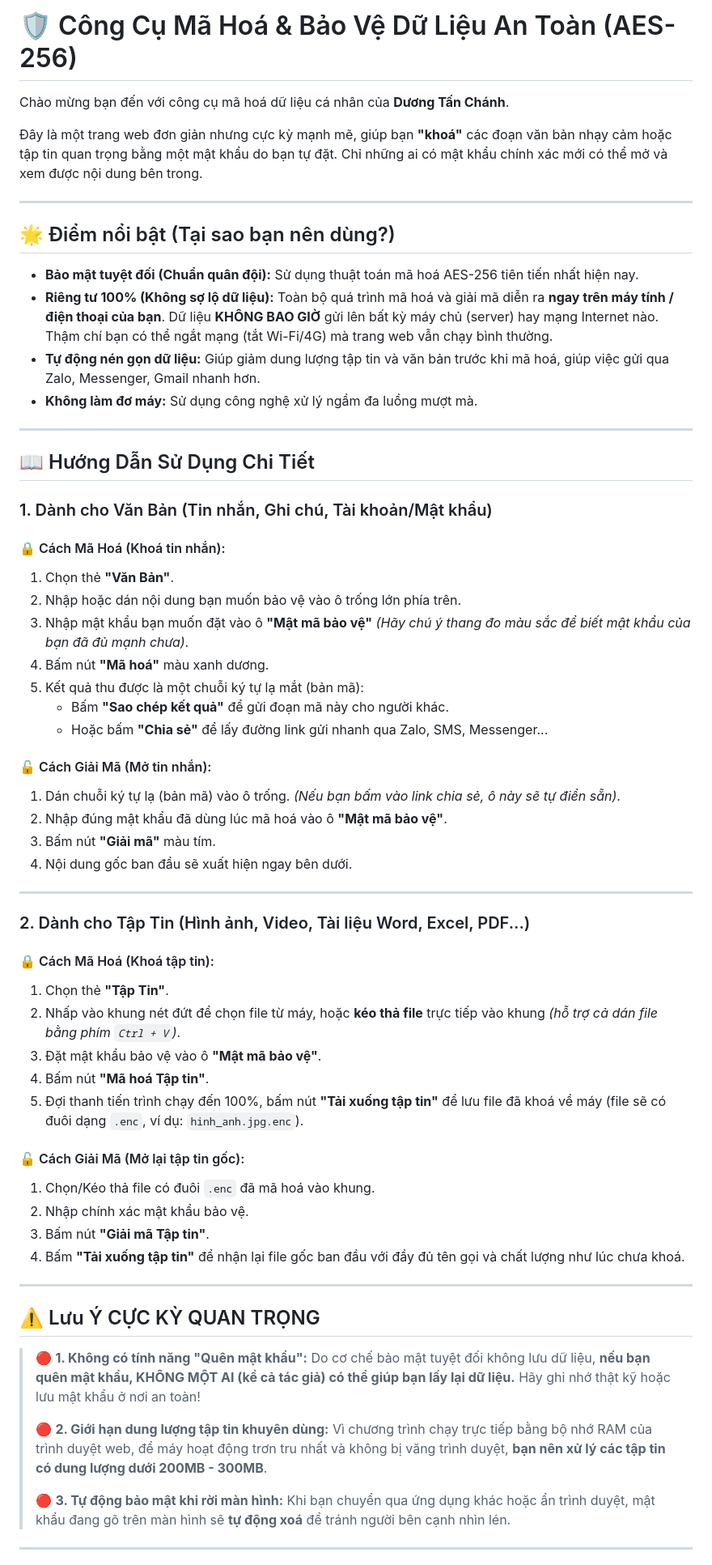
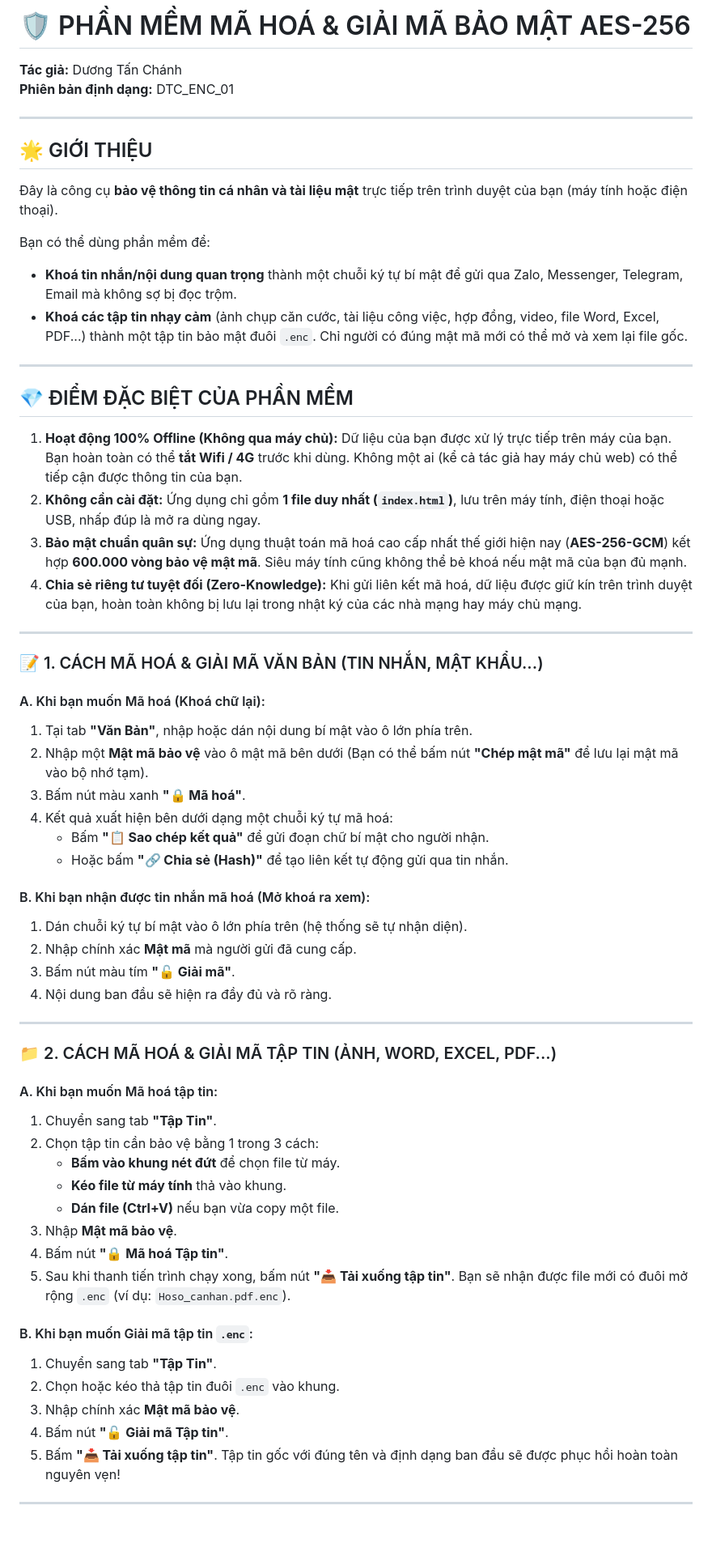
Before and after one commit to tanchanh/mahoa-giaima, a Markdown page: README.md, the part around one of its changes. Shown at 81% size. Rendered like a GitHub page; blank space fills up the shorter version.

Commit message:
Revise README for encryption software details
Updated the README to enhance clarity and organization of encryption software features and instructions.

```diff
--- a/README.md
+++ b/README.md
@@ -1,68 +1,62 @@
-# 🛡️ Công Cụ Mã Hoá & Bảo Vệ Dữ Liệu An Toàn (AES-256)
-
-Chào mừng bạn đến với công cụ mã hoá dữ liệu cá nhân của **Dương Tấn Chánh**.
-
-Đây là một trang web đơn giản nhưng cực kỳ mạnh mẽ, giúp bạn **"khoá"** các đoạn văn bản nhạy cảm hoặc tập tin quan trọng bằng một mật khẩu do bạn tự đặt. Chỉ những ai có mật khẩu chính xác mới có thể mở và xem được nội dung bên trong.
+# 🛡️ PHẦN MỀM MÃ HOÁ & GIẢI MÃ BẢO MẬT AES-256
+**Tác giả:** Dương Tấn Chánh
+**Phiên bản định dạng:** DTC_ENC_01
 
 ---
 
-## 🌟 Điểm nổi bật (Tại sao bạn nên dùng?)
+## 🌟 GIỚI THIỆU
+Đây là công cụ **bảo vệ thông tin cá nhân và tài liệu mật** trực tiếp trên trình duyệt của bạn (máy tính hoặc điện thoại).
 
-* **Bảo mật tuyệt đối (Chuẩn quân đội):** Sử dụng thuật toán mã hoá AES-256 tiên tiến nhất hiện nay.
-* **Riêng tư 100% (Không sợ lộ dữ liệu):** Toàn bộ quá trình mã hoá và giải mã diễn ra **ngay trên máy tính / điện thoại của bạn**. Dữ liệu **KHÔNG BAO GIỜ** gửi lên bất kỳ máy chủ (server) hay mạng Internet nào. Thậm chí bạn có thể ngắt mạng (tắt Wi-Fi/4G) mà trang web vẫn chạy bình thường.
-* **Tự động nén gọn dữ liệu:** Giúp giảm dung lượng tập tin và văn bản trước khi mã hoá, giúp việc gửi qua Zalo, Messenger, Gmail nhanh hơn.
-* **Không làm đơ máy:** Sử dụng công nghệ xử lý ngầm đa luồng mượt mà.
+Bạn có thể dùng phần mềm để:
+* **Khoá tin nhắn/nội dung quan trọng** thành một chuỗi ký tự bí mật để gửi qua Zalo, Messenger, Telegram, Email mà không sợ bị đọc trộm.
+* **Khoá các tập tin nhạy cảm** (ảnh chụp căn cước, tài liệu công việc, hợp đồng, video, file Word, Excel, PDF...) thành một tập tin bảo mật đuôi `.enc`. Chỉ người có đúng mật mã mới có thể mở và xem lại file gốc.
 
 ---
 
-## 📖 Hướng Dẫn Sử Dụng Chi Tiết
-
-### 1. Dành cho Văn Bản (Tin nhắn, Ghi chú, Tài khoản/Mật khẩu)
-
-#### 🔒 Cách Mã Hoá (Khoá tin nhắn):
-1. Chọn thẻ **"Văn Bản"**.
-2. Nhập hoặc dán nội dung bạn muốn bảo vệ vào ô trống lớn phía trên.
-3. Nhập mật khẩu bạn muốn đặt vào ô **"Mật mã bảo vệ"** *(Hãy chú ý thang đo màu sắc để biết mật khẩu của bạn đã đủ mạnh chưa)*.
-4. Bấm nút **"Mã hoá"** màu xanh dương.
-5. Kết quả thu được là một chuỗi ký tự lạ mắt (bản mã):
-   * Bấm **"Sao chép kết quả"** để gửi đoạn mã này cho người khác.
-   * Hoặc bấm **"Chia sẻ"** để lấy đường link gửi nhanh qua Zalo, SMS, Messenger...
-
-#### 🔓 Cách Giải Mã (Mở tin nhắn):
-1. Dán chuỗi ký tự lạ (bản mã) vào ô trống. *(Nếu bạn bấm vào link chia sẻ, ô này sẽ tự điền sẵn)*.
-2. Nhập đúng mật khẩu đã dùng lúc mã hoá vào ô **"Mật mã bảo vệ"**.
-3. Bấm nút **"Giải mã"** màu tím.
-4. Nội dung gốc ban đầu sẽ xuất hiện ngay bên dưới.
+## 💎 ĐIỂM ĐẶC BIỆT CỦA PHẦN MỀM
+1. **Hoạt động 100% Offline (Không qua máy chủ):** Dữ liệu của bạn được xử lý trực tiếp trên máy của bạn. Bạn hoàn toàn có thể **tắt Wifi / 4G** trước khi dùng. Không một ai (kể cả tác giả hay máy chủ web) có thể tiếp cận được thông tin của bạn.
+2. **Không cần cài đặt:** Ứng dụng chỉ gồm **1 file duy nhất (`index.html`)**, lưu trên máy tính, điện thoại hoặc USB, nhấp đúp là mở ra dùng ngay.
+3. **Bảo mật chuẩn quân sự:** Ứng dụng thuật toán mã hoá cao cấp nhất thế giới hiện nay (**AES-256-GCM**) kết hợp **600.000 vòng bảo vệ mật mã**. Siêu máy tính cũng không thể bẻ khoá nếu mật mã của bạn đủ mạnh.
+4. **Chia sẻ riêng tư tuyệt đối (Zero-Knowledge):** Khi gửi liên kết mã hoá, dữ liệu được giữ kín trên trình duyệt của bạn, hoàn toàn không bị lưu lại trong nhật ký của các nhà mạng hay máy chủ mạng.
 
 ---
 
-### 2. Dành cho Tập Tin (Hình ảnh, Video, Tài liệu Word, Excel, PDF...)
+### 📝 1. CÁCH MÃ HOÁ & GIẢI MÃ VĂN BẢN (TIN NHẮN, MẬT KHẨU...)
 
-#### 🔒 Cách Mã Hoá (Khoá tập tin):
-1. Chọn thẻ **"Tập Tin"**.
-2. Nhấp vào khung nét đứt để chọn file từ máy, hoặc **kéo thả file** trực tiếp vào khung *(hỗ trợ cả dán file bằng phím `Ctrl + V`)*.
-3. Đặt mật khẩu bảo vệ vào ô **"Mật mã bảo vệ"**.
-4. Bấm nút **"Mã hoá Tập tin"**.
-5. Đợi thanh tiến trình chạy đến 100%, bấm nút **"Tải xuống tập tin"** để lưu file đã khoá về máy (file sẽ có đuôi dạng `.enc`, ví dụ: `hinh_anh.jpg.enc`).
+#### A. Khi bạn muốn Mã hoá (Khoá chữ lại):
+1. Tại tab **"Văn Bản"**, nhập hoặc dán nội dung bí mật vào ô lớn phía trên.
+2. Nhập một **Mật mã bảo vệ** vào ô mật mã bên dưới (Bạn có thể bấm nút **"Chép mật mã"** để lưu lại mật mã vào bộ nhớ tạm).
+3. Bấm nút màu xanh **"🔒 Mã hoá"**.
+4. Kết quả xuất hiện bên dưới dạng một chuỗi ký tự mã hoá:
+   * Bấm **"📋 Sao chép kết quả"** để gửi đoạn chữ bí mật cho người nhận.
+   * Hoặc bấm **"🔗 Chia sẻ (Hash)"** để tạo liên kết tự động gửi qua tin nhắn.
 
-#### 🔓 Cách Giải Mã (Mở lại tập tin gốc):
-1. Chọn/Kéo thả file có đuôi `.enc` đã mã hoá vào khung.
-2. Nhập chính xác mật khẩu bảo vệ.
-3. Bấm nút **"Giải mã Tập tin"**.
-4. Bấm **"Tải xuống tập tin"** để nhận lại file gốc ban đầu với đầy đủ tên gọi và chất lượng như lúc chưa khoá.
+#### B. Khi bạn nhận được tin nhắn mã hoá (Mở khoá ra xem):
+1. Dán chuỗi ký tự bí mật vào ô lớn phía trên (hệ thống sẽ tự nhận diện).
+2. Nhập chính xác **Mật mã** mà người gửi đã cung cấp.
+3. Bấm nút màu tím **"🔓 Giải mã"**.
+4. Nội dung ban đầu sẽ hiện ra đầy đủ và rõ ràng.
 
 ---
 
-## ⚠️ Lưu Ý CỰC KỲ QUAN TRỌNG
+### 📁 2. CÁCH MÃ HOÁ & GIẢI MÃ TẬP TIN (ẢNH, WORD, EXCEL, PDF...)
 
-> 🔴 **1. Không có tính năng "Quên mật khẩu":**
-> Do cơ chế bảo mật tuyệt đối không lưu dữ liệu, **nếu bạn quên mật khẩu, KHÔNG MỘT AI (kể cả tác giả) có thể giúp bạn lấy lại dữ liệu.** Hãy ghi nhớ thật kỹ hoặc lưu mật khẩu ở nơi an toàn!
->
-> 🔴 **2. Giới hạn dung lượng tập tin khuyên dùng:**
-> Vì chương trình chạy trực tiếp bằng bộ nhớ RAM của trình duyệt web, để máy hoạt động trơn tru nhất và không bị văng trình duyệt, **bạn nên xử lý các tập tin có dung lượng dưới 200MB - 300MB**.
->
-> 🔴 **3. Tự động bảo mật khi rời màn hình:**
-> Khi bạn chuyển qua ứng dụng khác hoặc ẩn trình duyệt, mật khẩu đang gõ trên màn hình sẽ **tự động xoá** để tránh người bên cạnh nhìn lén.
+#### A. Khi bạn muốn Mã hoá tập tin:
+1. Chuyển sang tab **"Tập Tin"**.
+2. Chọn tập tin cần bảo vệ bằng 1 trong 3 cách:
+   * **Bấm vào khung nét đứt** để chọn file từ máy.
+   * **Kéo file từ máy tính** thả vào khung.
+   * **Dán file (Ctrl+V)** nếu bạn vừa copy một file.
+3. Nhập **Mật mã bảo vệ**.
+4. Bấm nút **"🔒 Mã hoá Tập tin"**.
+5. Sau khi thanh tiến trình chạy xong, bấm nút **"📥 Tải xuống tập tin"**. Bạn sẽ nhận được file mới có đuôi mở rộng `.enc` (ví dụ: `Hoso_canhan.pdf.enc`).
+
+#### B. Khi bạn muốn Giải mã tập tin `.enc`:
+1. Chuyển sang tab **"Tập Tin"**.
+2. Chọn hoặc kéo thả tập tin đuôi `.enc` vào khung.
+3. Nhập chính xác **Mật mã bảo vệ**.
+4. Bấm nút **"🔓 Giải mã Tập tin"**.
+5. Bấm **"📥 Tải xuống tập tin"**. Tập tin gốc với đúng tên và định dạng ban đầu sẽ được phục hồi hoàn toàn nguyên vẹn!
 
 ---
 
```
Also changed, not shown: other parts of README.md (+23 -9 lines).
